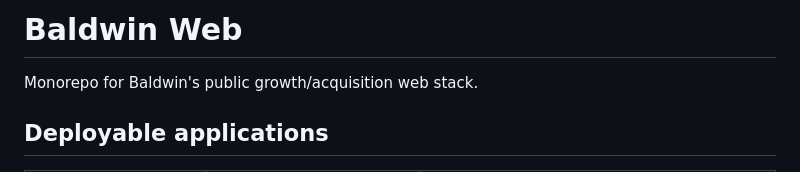
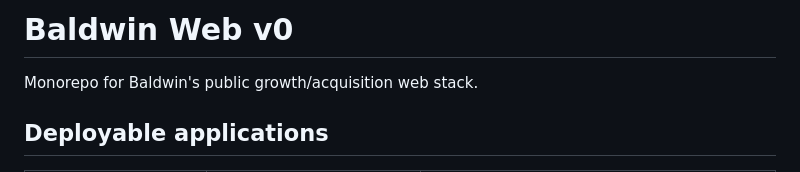
Before and after one commit to amigosholdings/baldwin-web, a Markdown page: README.md, the part around the change. Rendered like a GitHub page.

```diff
--- a/README.md
+++ b/README.md
@@ -1,4 +1,4 @@
-# Baldwin Web
+# Baldwin Web v0
 
 Monorepo for Baldwin's public growth/acquisition web stack.
 
```
